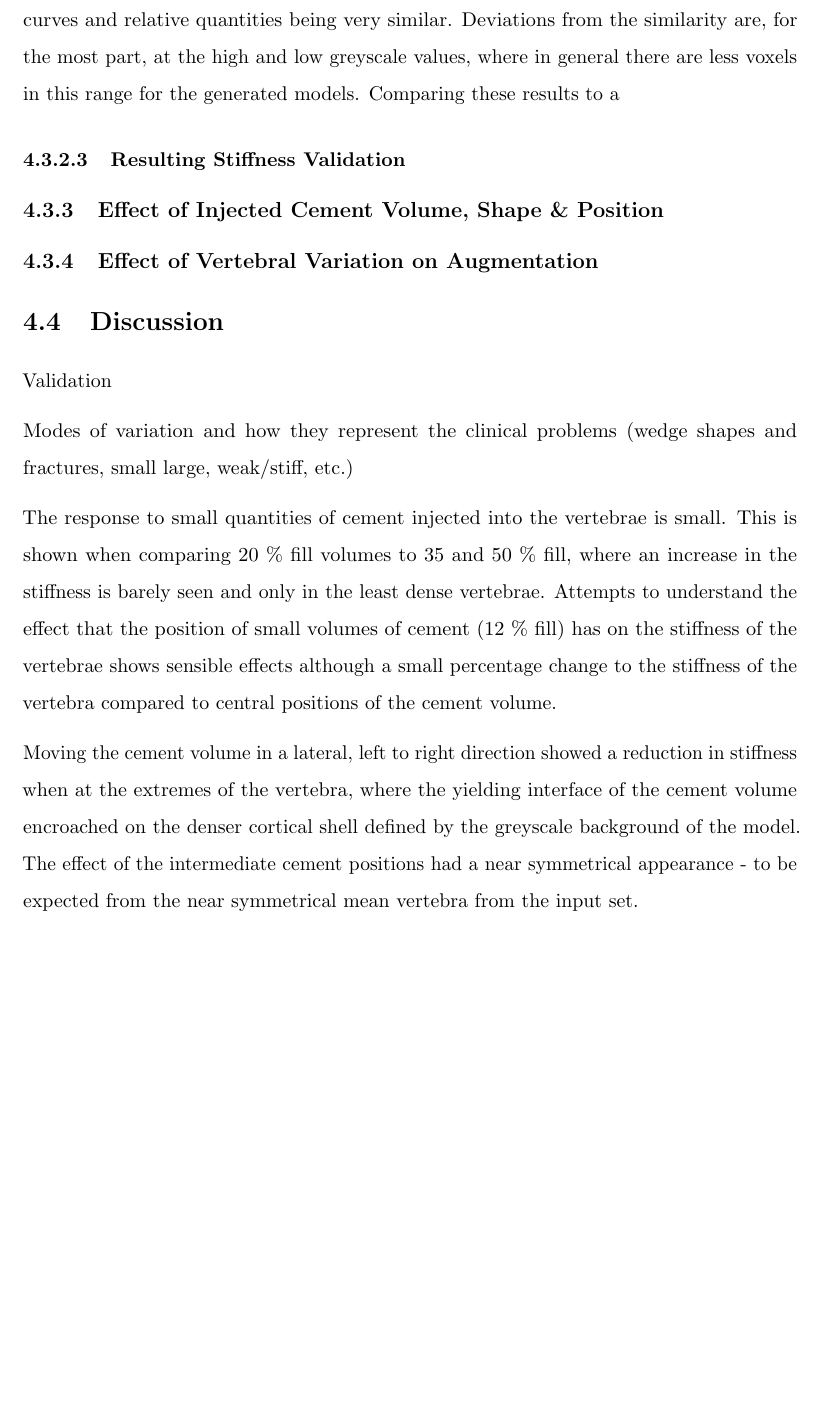
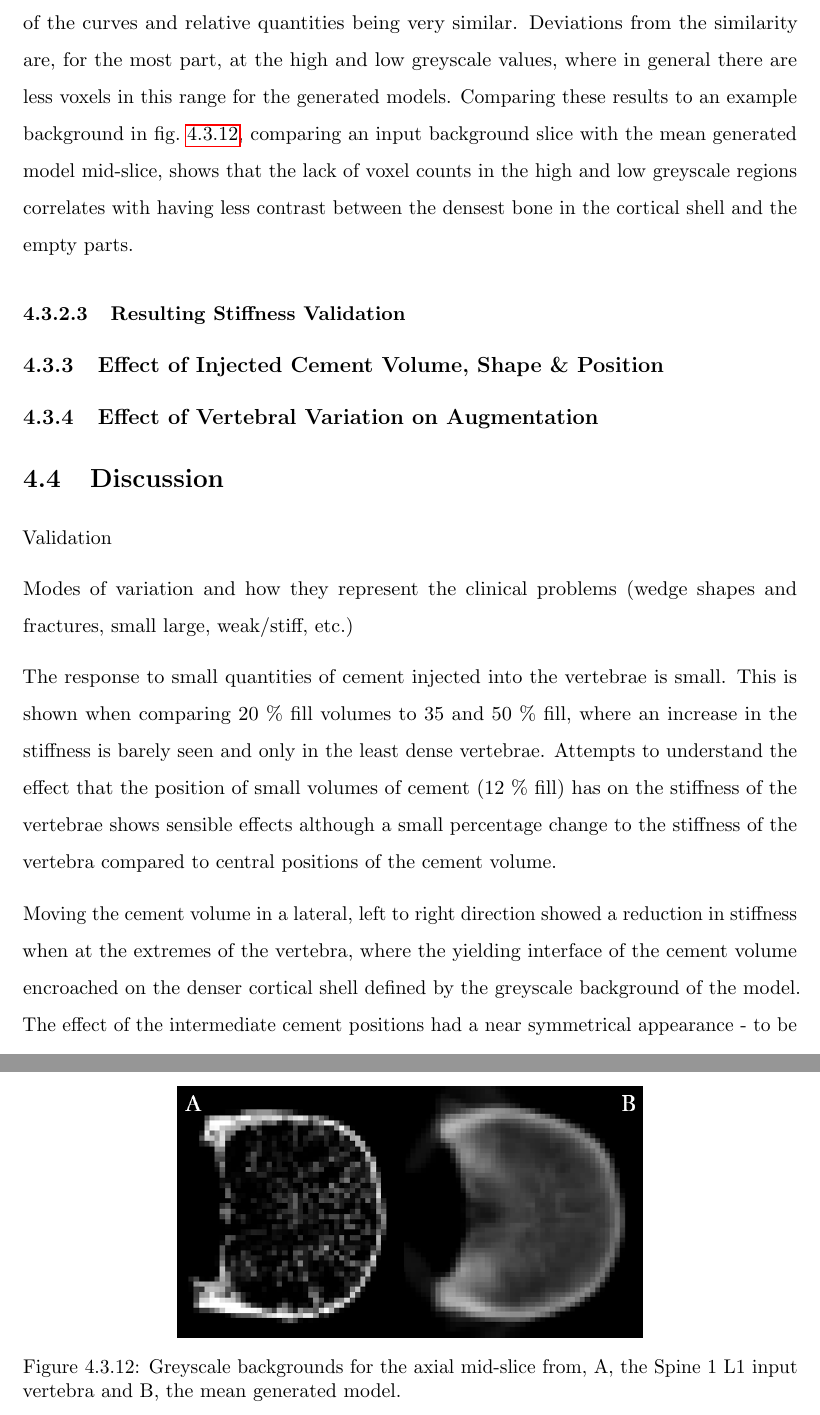
Before and after one commit to mngad/pythonPlotting, a LaTeX thesis (main.tex, which reads Chapters/Chapter_PCA.tex): part of page 120 of 132 before the commit and two parts of pages 120 and 124 of 133 after it, the two joined at a grey line, cut so that both start at the same text, the shorter picture padded with empty space. Compiled offline with pdfLaTeX; a LaTeX package or settings file that is missing is left out.

Commit message:
greyscale validation section started

```diff
--- a/Chapters/Chapter_PCA.tex
+++ b/Chapters/Chapter_PCA.tex
@@ -325,6 +325,14 @@ The variation seen in the histograms representing the greyscale differences betw
 This normalised data shows a general agreement with the shape of the curves and relative quantities being very similar.
 Deviations from the similarity are, for the most part, at the high and low greyscale values, where in general there are less voxels in this range for the generated models.
-Comparing these results to a
+Comparing these results to an example background in \cref{fig:input_gen_background}, comparing an input background slice with the mean generated model mid-slice, shows that the lack of voxel counts in the high and low greyscale regions correlates with having less contrast between the densest bone in the cortical shell and the empty parts.
+
+
+\begin{figure}[h!]
+  \centering
+  \includegraphics[width=.6\textwidth]{Chapters/Chapter_PCA_images/INPUT_GEN_BACKGROUND.png}
+	\caption{Greyscale backgrounds for the axial mid-slice from, A, the Spine 1 L1 input vertebra and B, the mean generated model.}
+  \label{fig:input_gen_background}
+\end{figure}
 \subsubsection{Resulting Stiffness Validation}
 
 
```
Also changed, not shown: Chapters/Chapter_PCA.tex (4 more changed lines).
